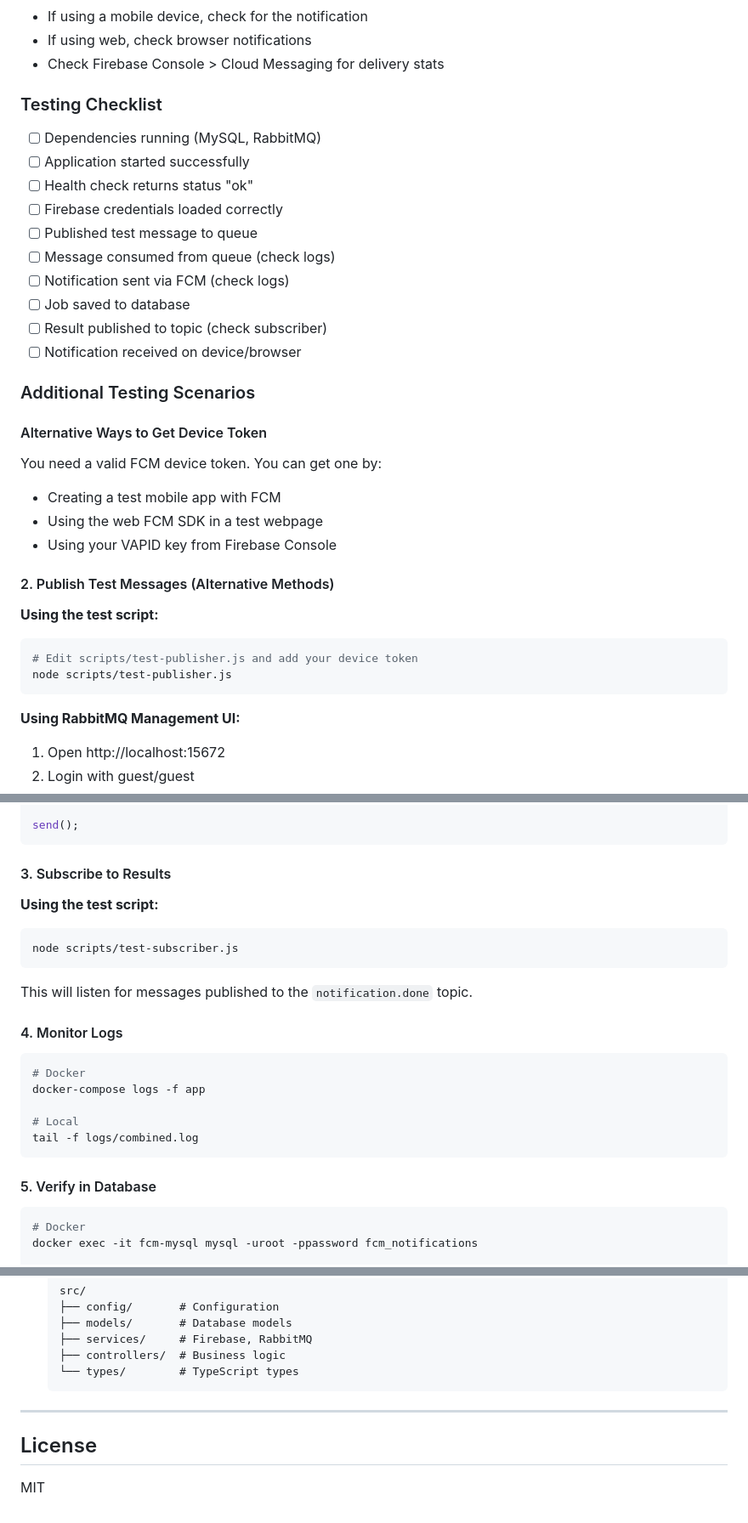
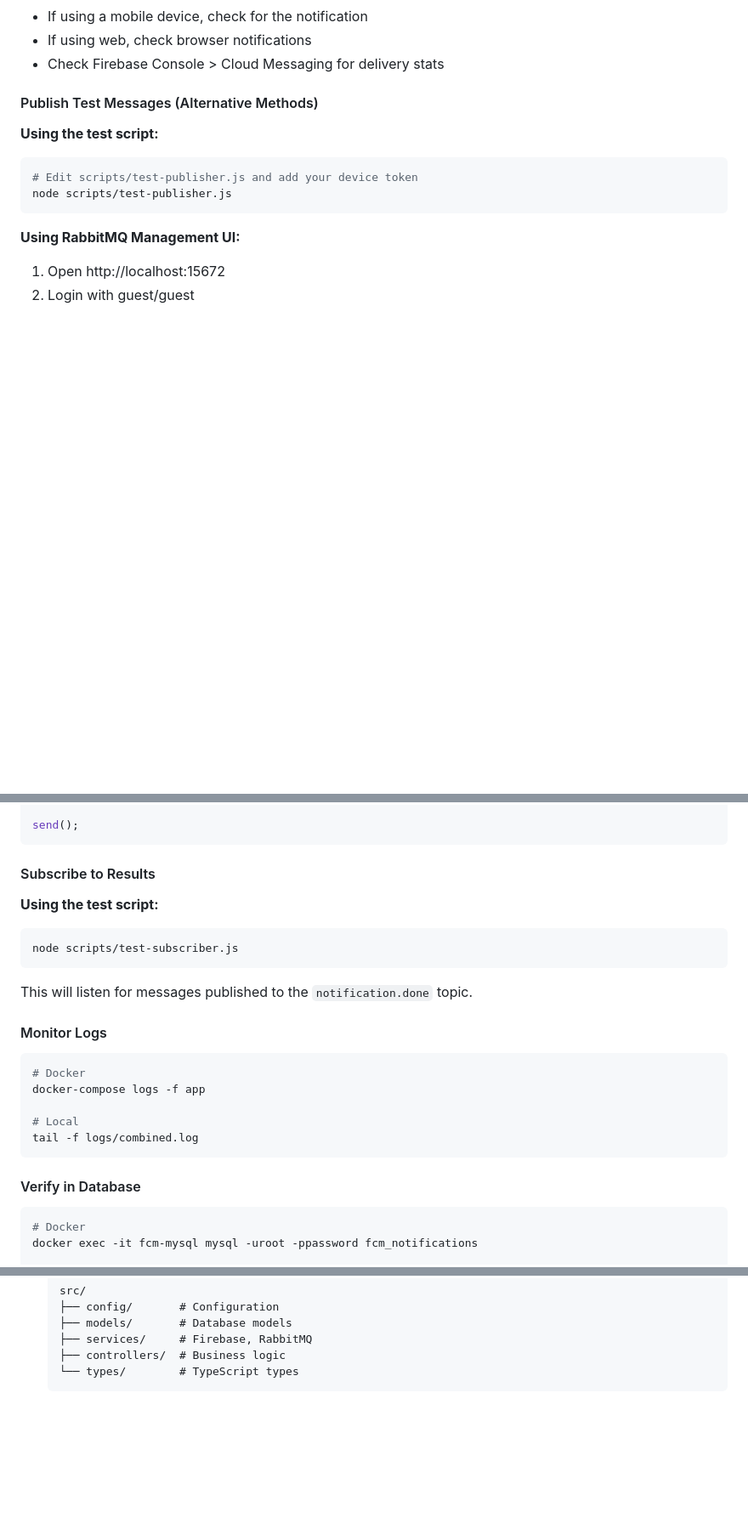
Before and after one commit to forddyce/imb-be-test, a Markdown page: README.md, 3 parts joined by grey strips. Shown at 85% size. Drawn GitHub-style; blank space fills up the shorter version.

Commit message:
fix: cleanup readme

````diff
--- a/README.md
+++ b/README.md
@@ -494,30 +486,7 @@ curl http://localhost:3000/api/jobs/test-msg-001
 - If using web, check browser notifications
 - Check Firebase Console > Cloud Messaging for delivery stats
 
-### Testing Checklist
-
-- [ ] Dependencies running (MySQL, RabbitMQ)
-- [ ] Application started successfully
-- [ ] Health check returns status "ok"
-- [ ] Firebase credentials loaded correctly
-- [ ] Published test message to queue
-- [ ] Message consumed from queue (check logs)
-- [ ] Notification sent via FCM (check logs)
-- [ ] Job saved to database
-- [ ] Result published to topic (check subscriber)
-- [ ] Notification received on device/browser
-
-### Additional Testing Scenarios
-
-#### Alternative Ways to Get Device Token
-
-You need a valid FCM device token. You can get one by:
-
-- Creating a test mobile app with FCM
-- Using the web FCM SDK in a test webpage
-- Using your VAPID key from Firebase Console
-
-#### 2. Publish Test Messages (Alternative Methods)
+#### Publish Test Messages (Alternative Methods)
 
 **Using the test script:**
 
@@ -573,7 +542,7 @@ async function send() {
 send();
 ```
 
-#### 3. Subscribe to Results
+#### Subscribe to Results
 
 **Using the test script:**
 
@@ -583,7 +552,7 @@ node scripts/test-subscriber.js
 
 This will listen for messages published to the `notification.done` topic.
 
-#### 4. Monitor Logs
+#### Monitor Logs
 
 ```bash
 # Docker
@@ -593,7 +562,7 @@ docker-compose logs -f app
 tail -f logs/combined.log
 ```
 
-#### 5. Verify in Database
+#### Verify in Database
 
 ```bash
 # Docker
@@ -774,9 +744,3 @@ docker-compose logs -f app
     ├── controllers/  # Business logic
     └── types/        # TypeScript types
     ```
-
----
-
-## License
-
-MIT
````
Also changed, not shown: other parts of README.md (+10 -17 lines).
